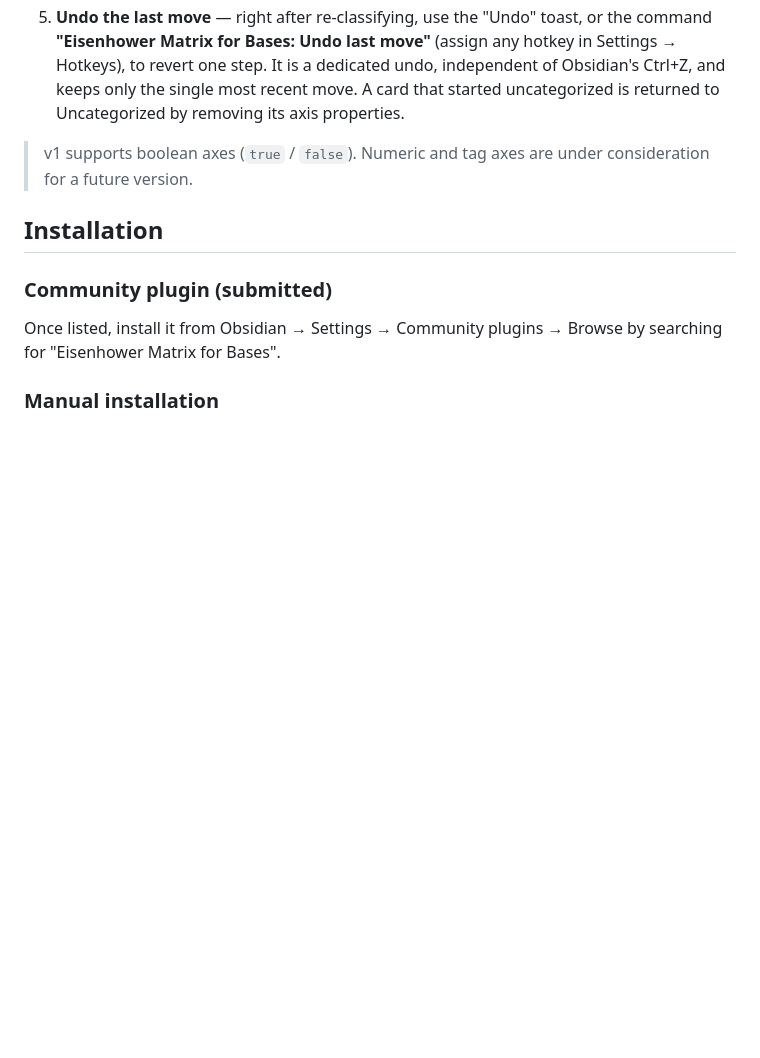
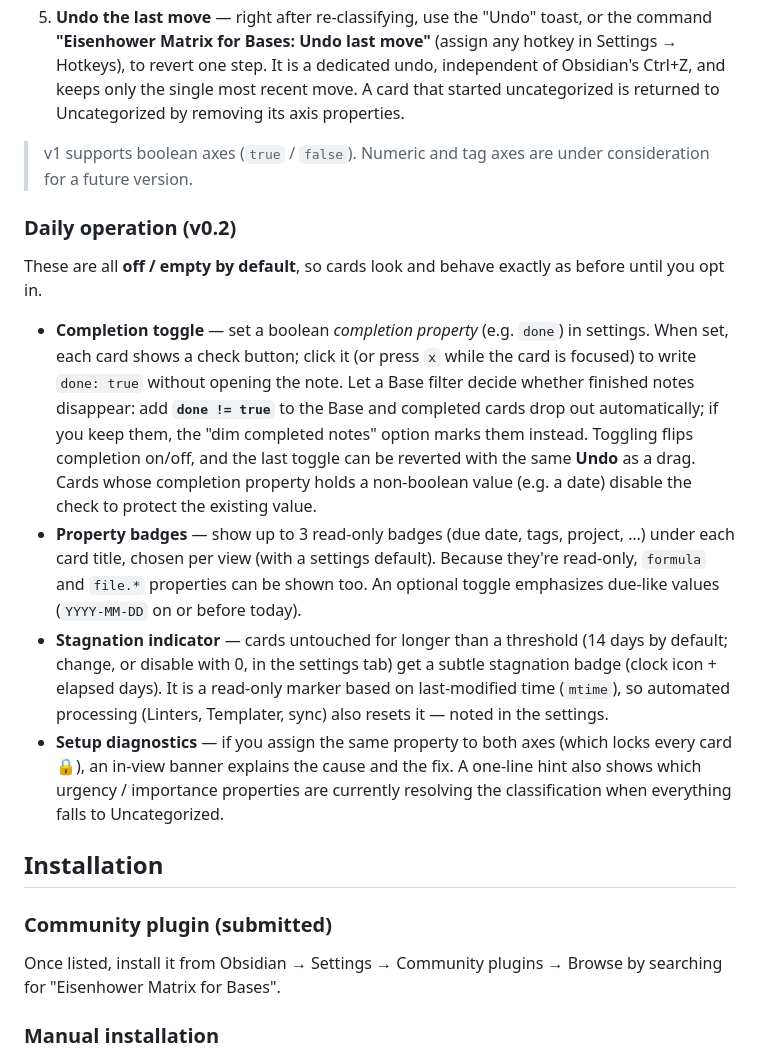
Before and after one commit to nakaba-lab/eisenhower-bases-view, a Markdown page: README.md, the part around one of its changes. Drawn GitHub-style; blank space fills up the shorter version.

```diff
--- a/README.md
+++ b/README.md
@@ -19,6 +19,15 @@ _The interface language follows Obsidian automatically, or can be forced to Engl
 5. **Undo the last move** — right after re-classifying, use the "Undo" toast, or the command **"Eisenhower Matrix for Bases: Undo last move"** (assign any hotkey in Settings → Hotkeys), to revert one step. It is a dedicated undo, independent of Obsidian's Ctrl+Z, and keeps only the single most recent move. A card that started uncategorized is returned to Uncategorized by removing its axis properties.
 
 > v1 supports boolean axes (`true` / `false`). Numeric and tag axes are under consideration for a future version.
+
+### Daily operation (v0.2)
+
+These are all **off / empty by default**, so cards look and behave exactly as before until you opt in.
+
+- **Completion toggle** — set a boolean *completion property* (e.g. `done`) in settings. When set, each card shows a check button; click it (or press `x` while the card is focused) to write `done: true` without opening the note. Let a Base filter decide whether finished notes disappear: add **`done != true`** to the Base and completed cards drop out automatically; if you keep them, the "dim completed notes" option marks them instead. Toggling flips completion on/off, and the last toggle can be reverted with the same **Undo** as a drag. Cards whose completion property holds a non-boolean value (e.g. a date) disable the check to protect the existing value.
+- **Property badges** — show up to 3 read-only badges (due date, tags, project, …) under each card title, chosen per view (with a settings default). Because they're read-only, `formula` and `file.*` properties can be shown too. An optional toggle emphasizes due-like values (`YYYY-MM-DD` on or before today).
+- **Stagnation indicator** — cards untouched for longer than a threshold (14 days by default; change, or disable with 0, in the settings tab) get a subtle stagnation badge (clock icon + elapsed days). It is a read-only marker based on last-modified time (`mtime`), so automated processing (Linters, Templater, sync) also resets it — noted in the settings.
+- **Setup diagnostics** — if you assign the same property to both axes (which locks every card 🔒), an in-view banner explains the cause and the fix. A one-line hint also shows which urgency / importance properties are currently resolving the classification when everything falls to Uncategorized.
 
 ## Installation
 
```
Also changed, not shown: other parts of README.md (+9 -0 lines).
